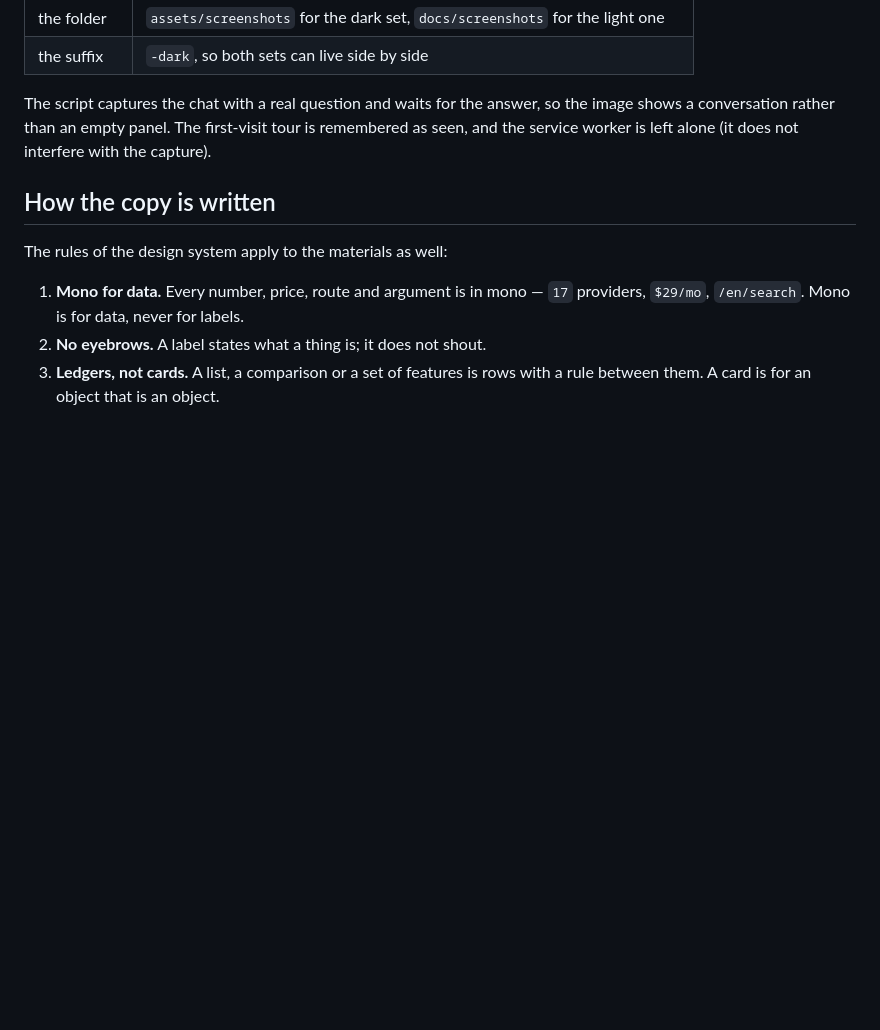
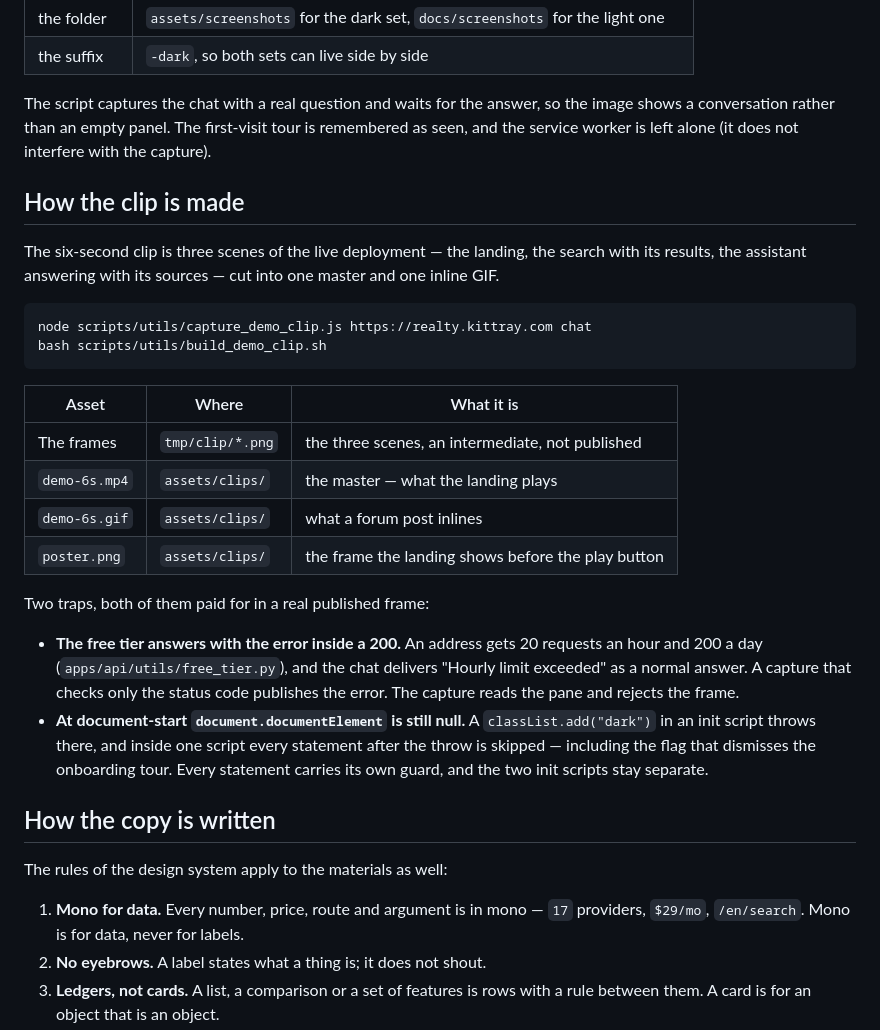
Before and after one commit to Git-Ahtohallen/AI_RealEstate_Assistant, a Markdown page: docs/marketing/materials.md, the part around the change. Rendered like a GitHub page; blank space fills up the shorter version.

````diff
--- a/docs/marketing/materials.md
+++ b/docs/marketing/materials.md
@@ -40,6 +40,37 @@ the image shows a conversation rather than an empty panel. The first-visit tour
 is remembered as seen, and the service worker is left alone (it does not
 interfere with the capture).
 
+## How the clip is made
+
+The six-second clip is three scenes of the live deployment — the landing, the
+search with its results, the assistant answering with its sources — cut into one
+master and one inline GIF.
+
+```bash
+node scripts/utils/capture_demo_clip.js https://realty.kittray.com chat
+bash scripts/utils/build_demo_clip.sh
+```
+
+| Asset | Where | What it is |
+|---|---|---|
+| The frames | `tmp/clip/*.png` | the three scenes, an intermediate, not published |
+| `demo-6s.mp4` | `assets/clips/` | the master — what the landing plays |
+| `demo-6s.gif` | `assets/clips/` | what a forum post inlines |
+| `poster.png` | `assets/clips/` | the frame the landing shows before the play button |
+
+Two traps, both of them paid for in a real published frame:
+
+- **The free tier answers with the error inside a 200.** An address gets 20
+  requests an hour and 200 a day (`apps/api/utils/free_tier.py`), and the chat
+  delivers "Hourly limit exceeded" as a normal answer. A capture that checks
+  only the status code publishes the error. The capture reads the pane and
+  rejects the frame.
+- **At document-start `document.documentElement` is still null.** A
+  `classList.add("dark")` in an init script throws there, and inside one script
+  every statement after the throw is skipped — including the flag that
+  dismisses the onboarding tour. Every statement carries its own guard, and the
+  two init scripts stay separate.
+
 ## How the copy is written
 
 The rules of the design system apply to the materials as well:
````
Also changed, not shown: README.md (+8 -0 lines), assets/clips/poster.png (added), 5 other files.
